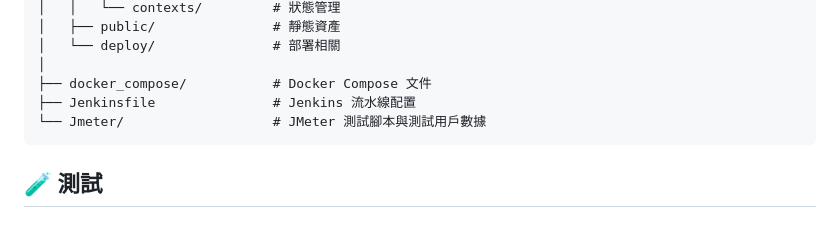
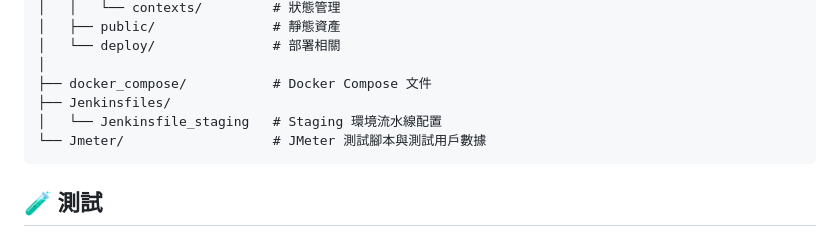
Before and after one commit to lipohong/stan-blog, a Markdown page: README_TC.md, the part around the change. Drawn GitHub-style.

````diff
--- a/README_TC.md
+++ b/README_TC.md
@@ -151,7 +151,8 @@ stan-blog/
 │   └── deploy/               # 部署相關
 │
 ├── docker_compose/           # Docker Compose 文件
-├── Jenkinsfile               # Jenkins 流水線配置
+├── Jenkinsfiles/
+│   └── Jenkinsfile_staging   # Staging 環境流水線配置
 └── Jmeter/                   # JMeter 測試腳本與測試用戶數據
 ```
 
````
Also changed, not shown: README.md (+3 -1 lines), README_SC.md (+2 -1 lines).
